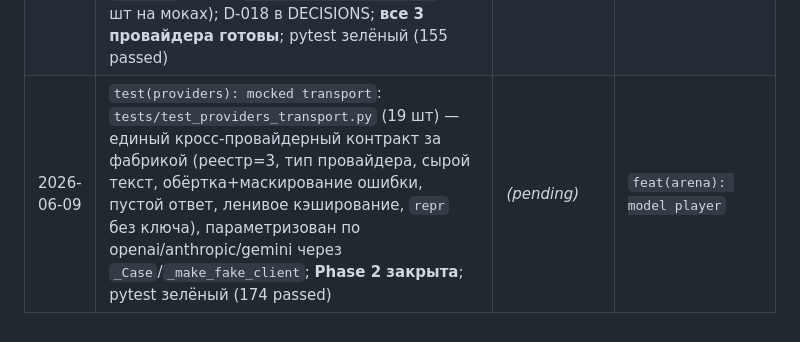
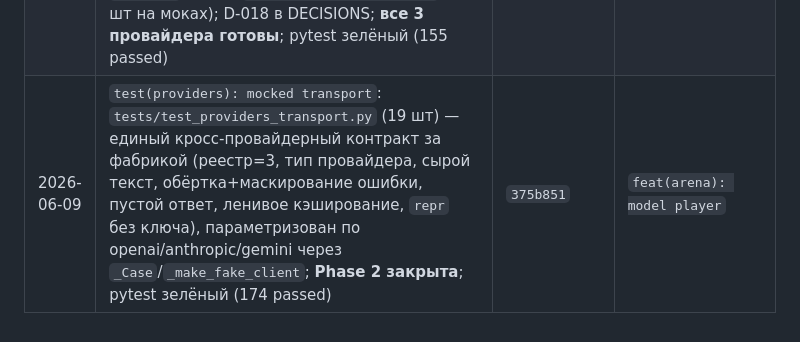
Before and after one commit to kovdmtr/LLM_arena_chess, a Markdown page: docs/PROGRESS.md, the part around the change. Rendered like a GitHub page.

Commit message:
docs(progress): record real commit hash in session log
Co-Authored-By: Claude Opus 4.8 <noreply@anthropic.com>

```diff
--- a/docs/PROGRESS.md
+++ b/docs/PROGRESS.md
@@ -69,4 +69,4 @@
 | 2026-06-09 | `feat(providers): openai`: `providers/openai_provider.py` (`OpenAIProvider` поверх SDK `openai`, Chat Completions); ленивое кэширование клиента, обёртка ошибок SDK в `ProviderError`, утилита `mask_secret` в `base.py` (маскирование ключа); регистрация через `@register_provider("openai")` + импорт в `__init__`; тесты `test_providers_openai.py` (8 шт на моках); pytest зелёный (131 passed) | `fd70e0e` | `feat(providers): anthropic` |
 | 2026-06-09 | `feat(providers): anthropic`: `providers/anthropic_provider.py` (`AnthropicProvider` поверх SDK `anthropic`, Messages API); system вынесен из `messages` в параметр `system` с `cache_control: ephemeral` (prompt caching, D-017), конкатенация text-блоков ответа, ленивое кэширование клиента, обёртка ошибок + `mask_secret`; регистрация `@register_provider("anthropic")` + импорт в `__init__`; тесты `test_providers_anthropic.py` (12 шт на моках); D-017 в DECISIONS; pytest зелёный (143 passed) | `f7d3ab1` | `feat(providers): gemini` |
 | 2026-06-09 | `feat(providers): gemini`: `providers/gemini_provider.py` (`GeminiProvider` поверх SDK `google-genai`, `generate_content`); system → `system_instruction`, маппинг роли `assistant`→`model`, параметры в `GenerateContentConfig`, ответ `response.text`, ленивое кэширование клиента, обёртка ошибок + `mask_secret`; регистрация `@register_provider("gemini")` + импорт в `__init__`; тесты `test_providers_gemini.py` (12 шт на моках); D-018 в DECISIONS; **все 3 провайдера готовы**; pytest зелёный (155 passed) | `2ab06cc` | `test(providers): mocked transport` |
-| 2026-06-09 | `test(providers): mocked transport`: `tests/test_providers_transport.py` (19 шт) — единый кросс-провайдерный контракт за фабрикой (реестр=3, тип провайдера, сырой текст, обёртка+маскирование ошибки, пустой ответ, ленивое кэширование, `repr` без ключа), параметризован по openai/anthropic/gemini через `_Case`/`_make_fake_client`; **Phase 2 закрыта**; pytest зелёный (174 passed) | _(pending)_ | `feat(arena): model player` |
+| 2026-06-09 | `test(providers): mocked transport`: `tests/test_providers_transport.py` (19 шт) — единый кросс-провайдерный контракт за фабрикой (реестр=3, тип провайдера, сырой текст, обёртка+маскирование ошибки, пустой ответ, ленивое кэширование, `repr` без ключа), параметризован по openai/anthropic/gemini через `_Case`/`_make_fake_client`; **Phase 2 закрыта**; pytest зелёный (174 passed) | `375b851` | `feat(arena): model player` |
```
